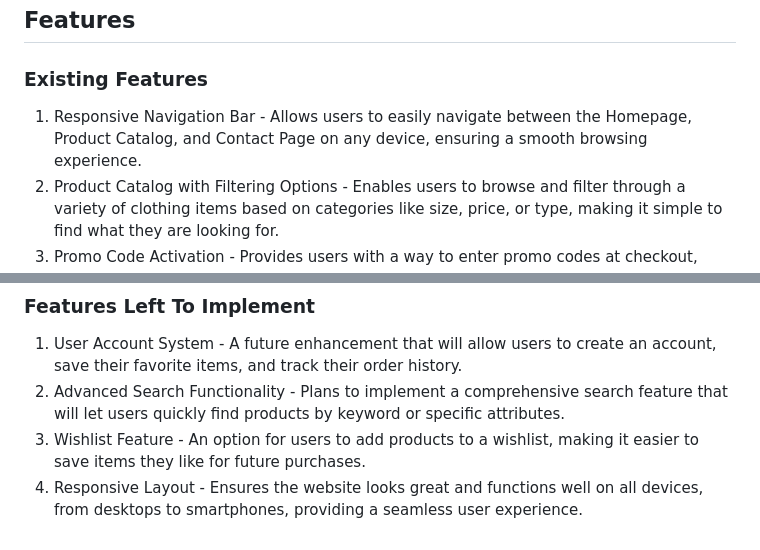
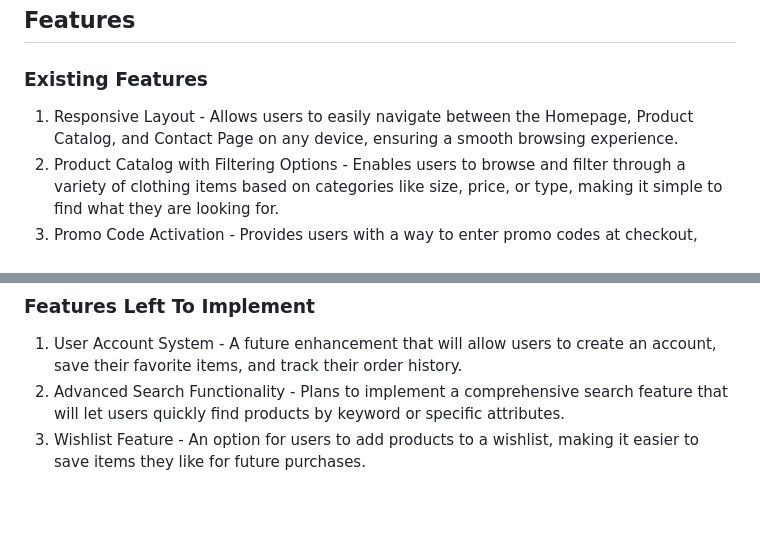
Before and after one commit to gracechua93/FED2024Assg1_P04_S10269093, a Markdown page: README.md, 2 parts joined by grey strips. GitHub-like rendering; blank space fills up the shorter version.

Commit message:
features edit

```diff
--- a/README.md
+++ b/README.md
@@ -25,7 +25,7 @@ The wireframes were designed in Figma, and I have included them as part of this
 
 ## **Features**
 ### **Existing Features**
-1. Responsive Navigation Bar - Allows users to easily navigate between the Homepage, Product Catalog, and Contact Page on any device, ensuring a smooth browsing experience.
+1. Responsive Layout - Allows users to easily navigate between the Homepage, Product Catalog, and Contact Page on any device, ensuring a smooth browsing experience.
 2. Product Catalog with Filtering Options - Enables users to browse and filter through a variety of clothing items based on categories like size, price, or type, making it simple to find what they are looking for.
 3. Promo Code Activation - Provides users with a way to enter promo codes at checkout, activating discounts and enhancing the shopping experience with special offers.
 4. Contact Form - Allows users to fill out a form with their name, email, and message, enabling easy communication with the company for inquiries or feedback.
@@ -35,4 +35,3 @@ The wireframes were designed in Figma, and I have included them as part of this
 1. User Account System - A future enhancement that will allow users to create an account, save their favorite items, and track their order history.
 2. Advanced Search Functionality - Plans to implement a comprehensive search feature that will let users quickly find products by keyword or specific attributes.
 3. Wishlist Feature - An option for users to add products to a wishlist, making it easier to save items they like for future purchases.
-4. Responsive Layout - Ensures the website looks great and functions well on all devices, from desktops to smartphones, providing a seamless user experience.
```
